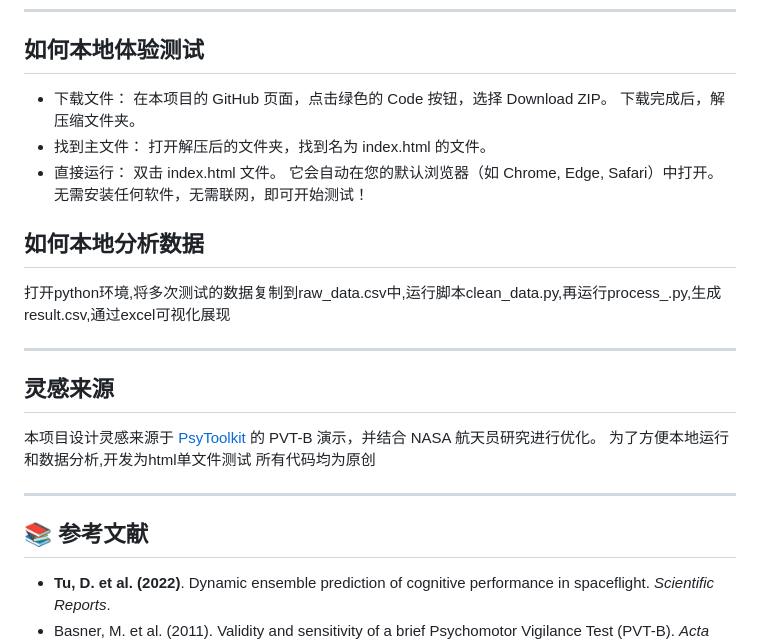
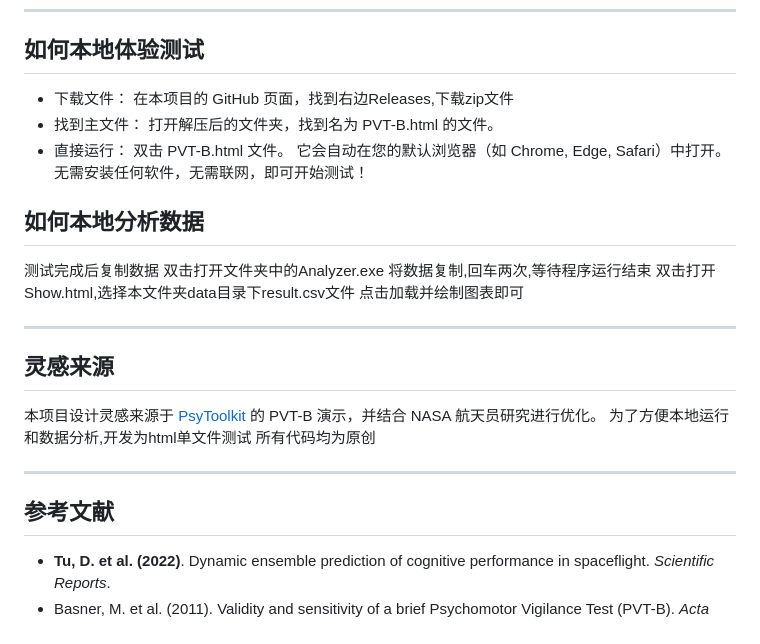
Before and after one commit to songtaoheying/PVT-B_analysis, a Markdown page: README.md, the part around one of its changes. Drawn GitHub-style.

```diff
--- a/README.md
+++ b/README.md
@@ -62,17 +62,19 @@ $$
 ## 如何本地体验测试
 
 - 下载文件：
-在本项目的 GitHub 页面，点击绿色的 Code 按钮，选择 Download ZIP。
-下载完成后，解压缩文件夹。
+在本项目的 GitHub 页面，找到右边Releases,下载zip文件
 - 找到主文件：
-打开解压后的文件夹，找到名为 index.html 的文件。
+打开解压后的文件夹，找到名为 PVT-B.html 的文件。
 - 直接运行：
-双击 index.html 文件。
+双击 PVT-B.html 文件。
 它会自动在您的默认浏览器（如 Chrome, Edge, Safari）中打开。
 无需安装任何软件，无需联网，即可开始测试！
 ## 如何本地分析数据
-打开python环境,将多次测试的数据复制到raw_data.csv中,运行脚本clean_data.py,再运行process_.py,生成result.csv,通过excel可视化展现
-
+测试完成后复制数据
+双击打开文件夹中的Analyzer.exe
+将数据复制,回车两次,等待程序运行结束
+双击打开Show.html,选择本文件夹data目录下result.csv文件
+点击加载并绘制图表即可
 
 
 ---
@@ -87,7 +89,7 @@ $$
 
 ---
 
-## 📚 参考文献
+## 参考文献
 
 *   **Tu, D. et al. (2022)**. Dynamic ensemble prediction of cognitive performance in spaceflight. *Scientific Reports*.
 *   Basner, M. et al. (2011). Validity and sensitivity of a brief Psychomotor Vigilance Test (PVT-B). *Acta Astronautica*.
```
Also changed, not shown: other parts of README.md (+1 -1 lines).
